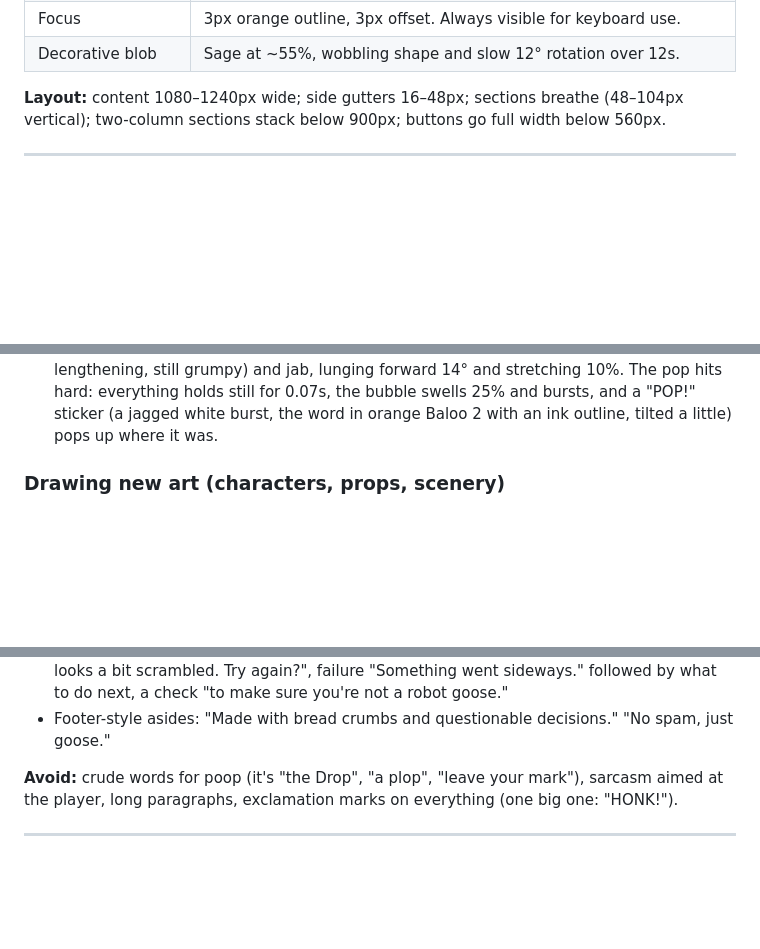
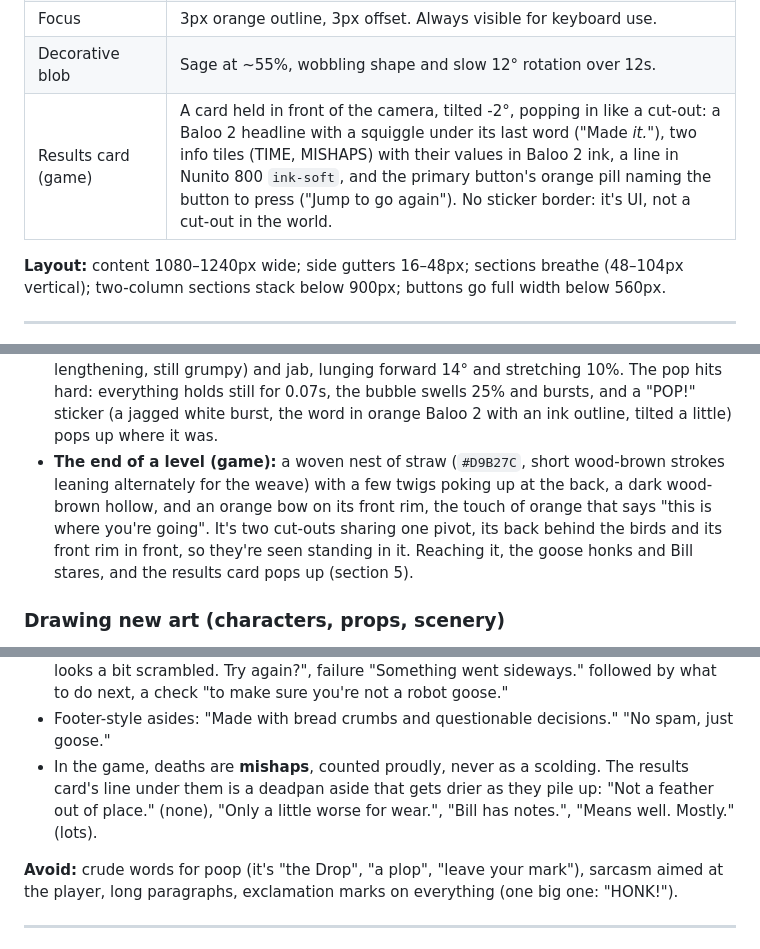
Before and after one commit to NickBourque/poopygoose-studio, a Markdown page: DESIGN.md, 3 parts joined by grey strips. Rendered like a GitHub page; blank space fills up the shorter version.

Commit message:
Add the nest, the results card and mishaps
DESIGN.md covers the game's end of a level: a woven straw nest with an
orange bow, drawn in two halves so the birds stand in it, and the results
card that pops up after it, a site card with TIME and MISHAPS tiles and
the primary button's pill. In the game, deaths are mishaps, with a line
under them that gets drier as they pile up.

Co-Authored-By: Claude Opus 5.5 <noreply@anthropic.com>

```diff
--- a/DESIGN.md
+++ b/DESIGN.md
@@ -125,6 +125,7 @@ Both are free Google Fonts (SIL Open Font License), so they can ship in the game
 | Brand mark | Goose-head sticker + "Poopy Goose" (Baloo 2) over "STUDIO" (Nunito, tracked, navy). On hover the head tips -10° and grows 8%, with a bounce. |
 | Focus | 3px orange outline, 3px offset. Always visible for keyboard use. |
 | Decorative blob | Sage at ~55%, wobbling shape and slow 12° rotation over 12s. |
+| Results card (game) | A card held in front of the camera, tilted -2°, popping in like a cut-out: a Baloo 2 headline with a squiggle under its last word ("Made *it.*"), two info tiles (TIME, MISHAPS) with their values in Baloo 2 ink, a line in Nunito 800 `ink-soft`, and the primary button's orange pill naming the button to press ("Jump to go again"). No sticker border: it's UI, not a cut-out in the world. |
 
 **Layout:** content 1080–1240px wide; side gutters 16–48px; sections breathe (48–104px vertical);
 two-column sections stack below 900px; buttons go full width below 560px.
@@ -212,6 +213,11 @@ Poopy Goose) are the template for the game's look.
   grumpy) and jab, lunging forward 14° and stretching 10%. The pop hits hard: everything holds still for
   0.07s, the bubble swells 25% and bursts, and a "POP!" sticker (a jagged white burst, the word in orange
   Baloo 2 with an ink outline, tilted a little) pops up where it was.
+- **The end of a level (game):** a woven nest of straw (`#D9B27C`, short wood-brown strokes leaning
+  alternately for the weave) with a few twigs poking up at the back, a dark wood-brown hollow, and an
+  orange bow on its front rim, the touch of orange that says "this is where you're going". It's two
+  cut-outs sharing one pivot, its back behind the birds and its front rim in front, so they're seen
+  standing in it. Reaching it, the goose honks and Bill stares, and the results card pops up (section 5).
 
 ### Drawing new art (characters, props, scenery)
 
@@ -385,6 +391,9 @@ light; one per line at most. Cozy chaos, never mean, never gross.
   bit scrambled. Try again?", failure "Something went sideways." followed by what to do next, a check
   "to make sure you're not a robot goose."
 - Footer-style asides: "Made with bread crumbs and questionable decisions." "No spam, just goose."
+- In the game, deaths are **mishaps**, counted proudly, never as a scolding. The results card's line
+  under them is a deadpan aside that gets drier as they pile up: "Not a feather out of place." (none),
+  "Only a little worse for wear.", "Bill has notes.", "Means well. Mostly." (lots).
 
 **Avoid:** crude words for poop (it's "the Drop", "a plop", "leave your mark"), sarcasm aimed at the
 player, long paragraphs, exclamation marks on everything (one big one: "HONK!").
```
